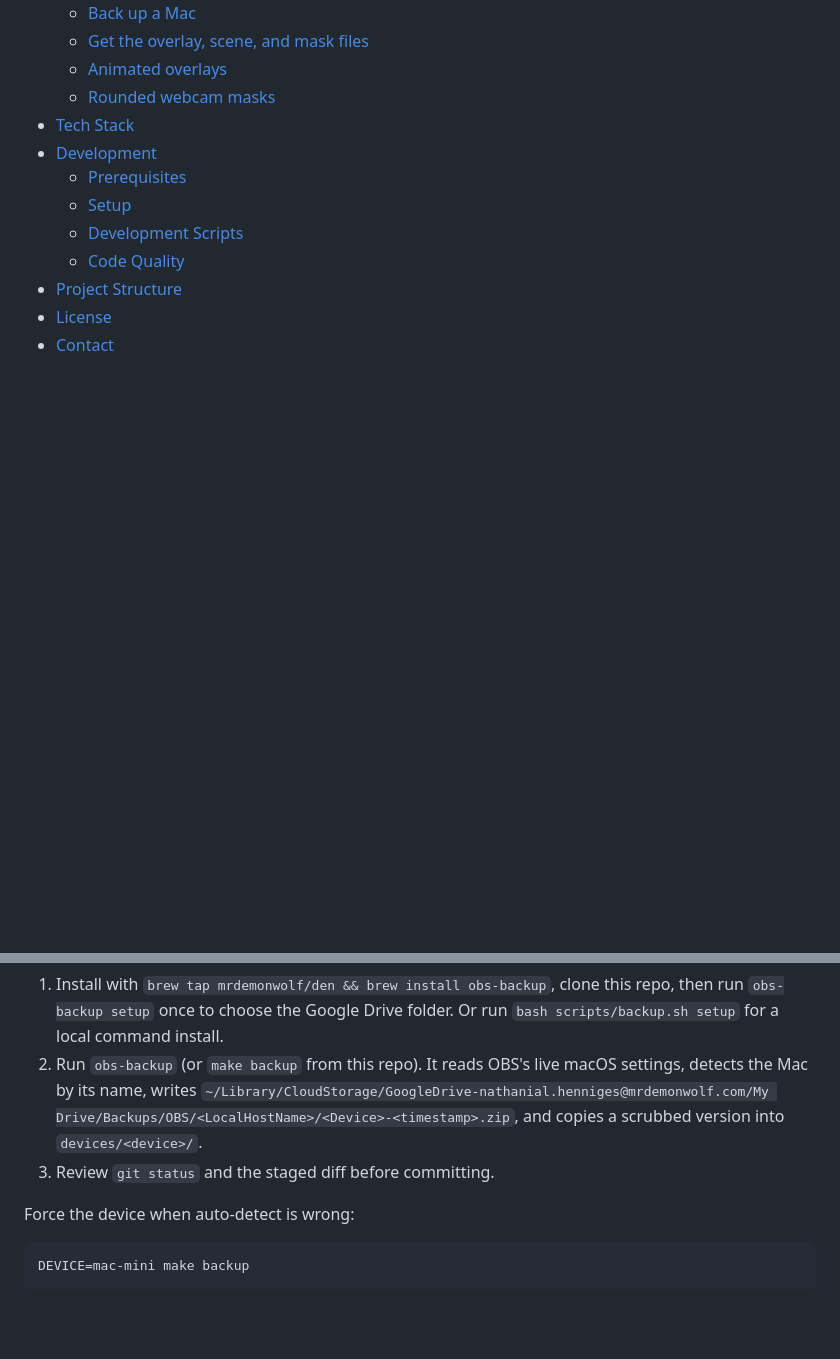
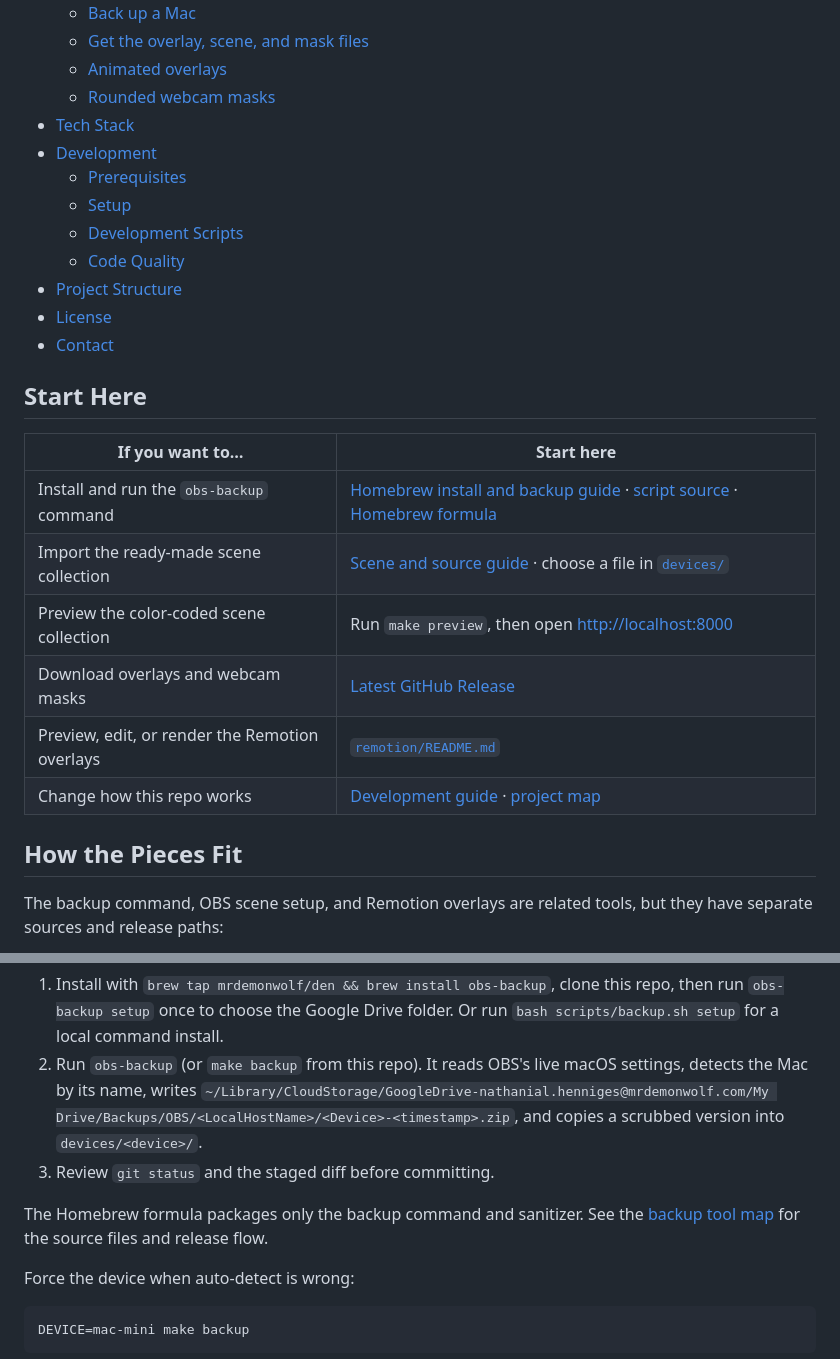
Before and after one commit to MrDemonWolf/obs-setup, a Markdown page: README.md, 2 parts joined by grey strips. Drawn GitHub-style; blank space fills up the shorter version.

```diff
--- a/README.md
+++ b/README.md
@@ -30,3 +32,19 @@ One command to back up. Separate downloads for overlays and transitions. No lost
 - [License](#license)
 - [Contact](#contact)
 
+## Start Here
+
+| If you want to… | Start here |
+| --- | --- |
+| Install and run the `obs-backup` command | [Homebrew install and backup guide](docs/backup-guide.md) · [script source](scripts/README.md) · [Homebrew formula](https://github.com/MrDemonWolf/homebrew-den/blob/main/Formula/obs-backup.rb) |
+| Import the ready-made scene collection | [Scene and source guide](docs/adhd-setup-guide.md) · choose a file in [`devices/`](devices/) |
+| Preview the color-coded scene collection | Run `make preview`, then open <http://localhost:8000> |
+| Download overlays and webcam masks | [Latest GitHub Release](https://github.com/MrDemonWolf/obs-setup/releases) |
+| Preview, edit, or render the Remotion overlays | [`remotion/README.md`](remotion/README.md) |
+| Change how this repo works | [Development guide](#development) · [project map](#project-structure) |
+
+## How the Pieces Fit
+
+The backup command, OBS scene setup, and Remotion overlays are related tools,
+but they have separate sources and release paths:
+
@@ -123,6 +157,9 @@ Everything runs through `make`:
    and copies a scrubbed version into
    `devices/<device>/`.
 3. Review `git status` and the staged diff before committing.
+
+The Homebrew formula packages only the backup command and sanitizer. See the
+[backup tool map](scripts/README.md) for the source files and release flow.
 
 Force the device when auto-detect is wrong:
 
```
Also changed, not shown: other parts of README.md (+42 -20 lines), scripts/README.md (added, +71 -0 lines).
